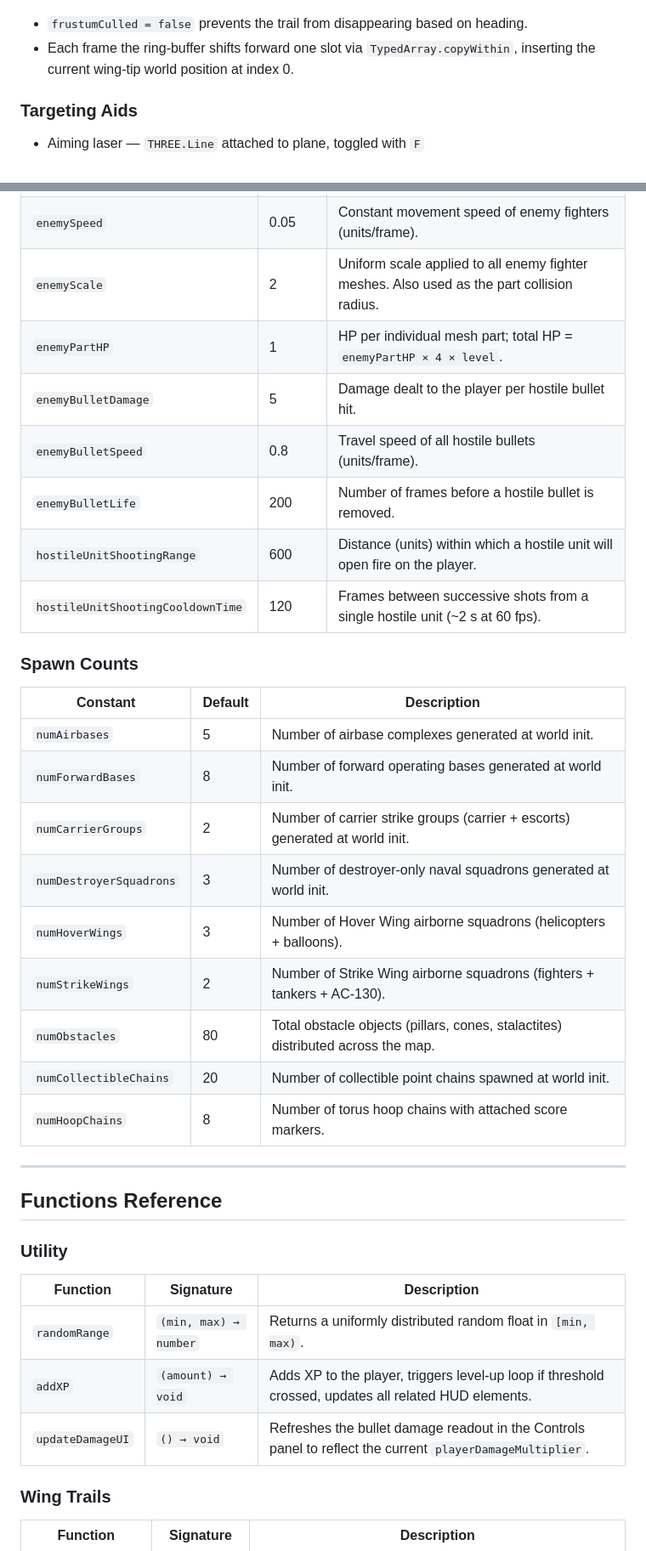
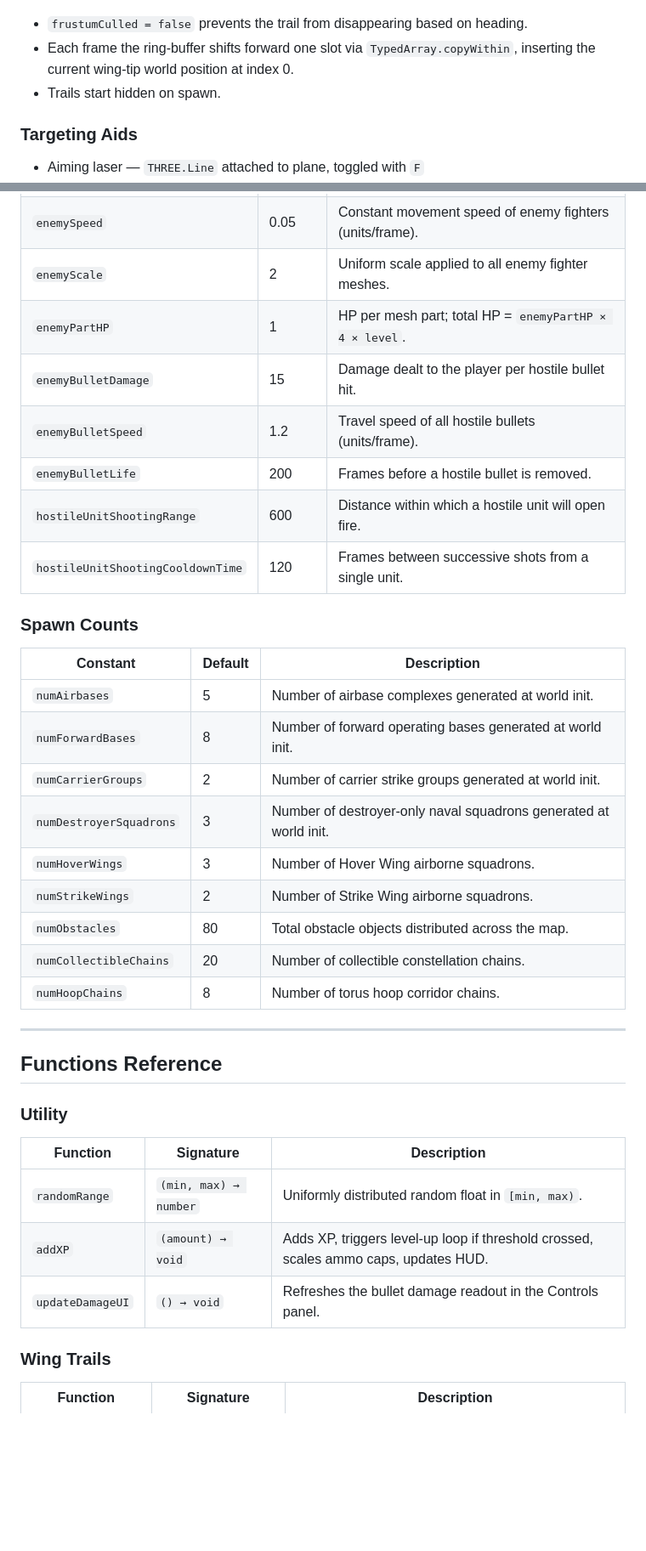
Before and after one commit to szefo94/VibePilot, a Markdown page: README.md, 2 parts joined by grey strips. Shown at 85% size. Drawn GitHub-style; blank space fills up the shorter version.

```diff
--- a/README.md
+++ b/README.md
@@ -120,6 +127,7 @@ Two particle trails rendered as `THREE.Points` with `vertexColors`, one per wing
 
 - `frustumCulled = false` prevents the trail from disappearing based on heading.
 - Each frame the ring-buffer shifts forward one slot via `TypedArray.copyWithin`, inserting the current wing-tip world position at index 0.
+- Trails start hidden on spawn.
 
 ### Targeting Aids
 
@@ -422,11 +495,11 @@ Two particle trails rendered as `THREE.Points` with `vertexColors`, one per wing
 | `enemySpeed` | 0.05 | Constant movement speed of enemy fighters (units/frame). |
-| `enemyScale` | 2 | Uniform scale applied to all enemy fighter meshes. Also used as the part collision radius. |
-| `enemyPartHP` | 1 | HP per individual mesh part; total HP = `enemyPartHP × 4 × level`. |
-| `enemyBulletDamage` | 5 | Damage dealt to the player per hostile bullet hit. |
-| `enemyBulletSpeed` | 0.8 | Travel speed of all hostile bullets (units/frame). |
-| `enemyBulletLife` | 200 | Number of frames before a hostile bullet is removed. |
-| `hostileUnitShootingRange` | 600 | Distance (units) within which a hostile unit will open fire on the player. |
-| `hostileUnitShootingCooldownTime` | 120 | Frames between successive shots from a single hostile unit (~2 s at 60 fps). |
+| `enemyScale` | 2 | Uniform scale applied to all enemy fighter meshes. |
+| `enemyPartHP` | 1 | HP per mesh part; total HP = `enemyPartHP × 4 × level`. |
+| `enemyBulletDamage` | 15 | Damage dealt to the player per hostile bullet hit. |
+| `enemyBulletSpeed` | 1.2 | Travel speed of all hostile bullets (units/frame). |
+| `enemyBulletLife` | 200 | Frames before a hostile bullet is removed. |
+| `hostileUnitShootingRange` | 600 | Distance within which a hostile unit will open fire. |
+| `hostileUnitShootingCooldownTime` | 120 | Frames between successive shots from a single unit. |
 
 ### Spawn Counts
 
@@ -434,13 +507,13 @@ Two particle trails rendered as `THREE.Points` with `vertexColors`, one per wing
 |---|---|---|
 | `numAirbases` | 5 | Number of airbase complexes generated at world init. |
 | `numForwardBases` | 8 | Number of forward operating bases generated at world init. |
-| `numCarrierGroups` | 2 | Number of carrier strike groups (carrier + escorts) generated at world init. |
+| `numCarrierGroups` | 2 | Number of carrier strike groups generated at world init. |
 | `numDestroyerSquadrons` | 3 | Number of destroyer-only naval squadrons generated at world init. |
-| `numHoverWings` | 3 | Number of Hover Wing airborne squadrons (helicopters + balloons). |
-| `numStrikeWings` | 2 | Number of Strike Wing airborne squadrons (fighters + tankers + AC-130). |
-| `numObstacles` | 80 | Total obstacle objects (pillars, cones, stalactites) distributed across the map. |
-| `numCollectibleChains` | 20 | Number of collectible point chains spawned at world init. |
-| `numHoopChains` | 8 | Number of torus hoop chains with attached score markers. |
+| `numHoverWings` | 3 | Number of Hover Wing airborne squadrons. |
+| `numStrikeWings` | 2 | Number of Strike Wing airborne squadrons. |
+| `numObstacles` | 80 | Total obstacle objects distributed across the map. |
+| `numCollectibleChains` | 20 | Number of collectible constellation chains. |
+| `numHoopChains` | 8 | Number of torus hoop corridor chains. |
 
 ---
 
@@ -450,9 +523,9 @@ Two particle trails rendered as `THREE.Points` with `vertexColors`, one per wing
 
 | Function | Signature | Description |
 |---|---|---|
-| `randomRange` | `(min, max) → number` | Returns a uniformly distributed random float in `[min, max)`. |
-| `addXP` | `(amount) → void` | Adds XP to the player, triggers level-up loop if threshold crossed, updates all related HUD elements. |
-| `updateDamageUI` | `() → void` | Refreshes the bullet damage readout in the Controls panel to reflect the current `playerDamageMultiplier`. |
+| `randomRange` | `(min, max) → number` | Uniformly distributed random float in `[min, max)`. |
+| `addXP` | `(amount) → void` | Adds XP, triggers level-up loop if threshold crossed, scales ammo caps, updates HUD. |
+| `updateDamageUI` | `() → void` | Refreshes the bullet damage readout in the Controls panel. |
 
 ### Wing Trails
 
```
Also changed, not shown: other parts of README.md (+174 -98 lines).
